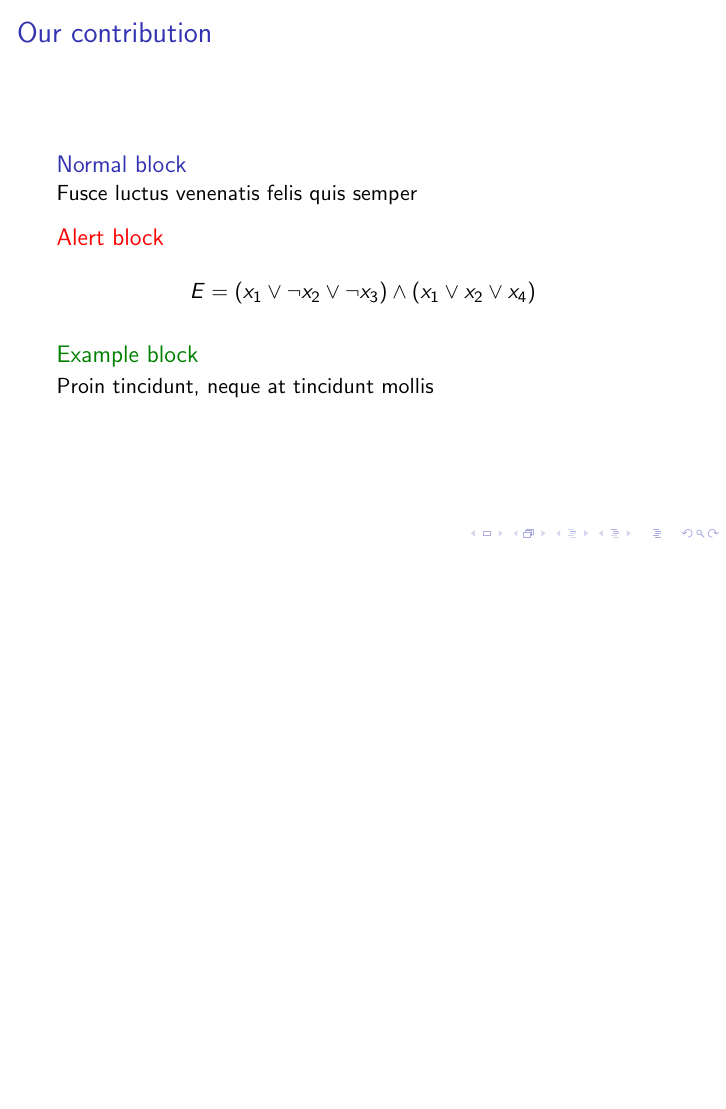
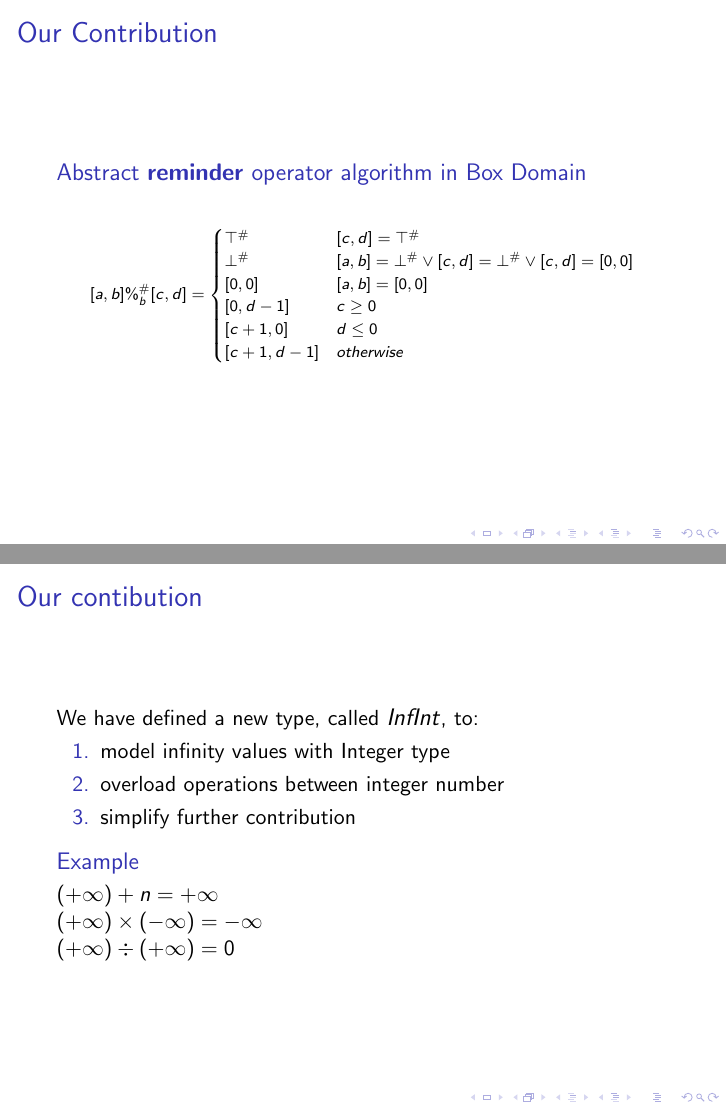
Before and after one commit to BottCode/SoftwareVerificationProjectPresentation, LaTeX slides (presentation/example.tex): page 10 of 10 before the commit and pages 10 and 11 of 12 after it, the two joined at a grey line, the shorter picture padded with empty space. Compiled offline with pdfLaTeX; a LaTeX package or settings file that is missing is left out.

Commit message:
andati avanti

```diff
--- a/presentation/example.tex
+++ b/presentation/example.tex
@@ -1,5 +1,5 @@
 \documentclass{beamer}
-
+\usepackage{listings}
 \usetheme{Padova}
 
 
@@ -97,19 +97,42 @@
 	\]
 
 	\end{frame}
+	\begin{frame}{Our Contribution}
+		\begin{block}{Abstract \textbf{reminder} operator algorithm in Box Domain}
+		\scriptsize
+		\[ [a,b] \%_{b}^\# [c,d] =
+		\begin{cases}
+		\top^\# & [c,d] = \top^\# \\
+		\bot^\# & [a,b] = \bot^\# \lor [c,d] = \bot^\# \lor [c,d] = [0,0] \\
+		[0,0] & [a,b] = [0,0] \\
+		[0,d-1] & c \geq 0\\
+		[c+1,0] & d \leq 0 \\
+		[c+1,d-1] & otherwise
+		\end{cases}
+		\]
+		\normalsize
+	\end{block}
 
-	\begin{frame}{Our contribution}
-		\begin{block}{Normal block}
-			Fusce luctus venenatis felis quis semper
-		\end{block}
+	\end{frame}
 
-		\begin{alertblock}{Alert block}
-			$$ E = (x_1 \vee \neg x_2 \vee \neg x_3) \wedge (x_1 \vee x_2 \vee x_4) $$
-		\end{alertblock}
+	\begin{frame}{Our contibution}
+		We have defined a new type, called \large\textit{InfInt}\normalsize, to:\\
+		\begin{enumerate}
+			\item model infinity values with Integer type
+			\item overload operations between integer number
+			\item simplify further contribution
+		\end{enumerate}
 
-		\begin{exampleblock}{Example block}
-			Proin tincidunt, neque at tincidunt mollis
-		\end{exampleblock}
+	\begin{block}{Example}
+		$(+\infty) + n = +\infty$\\
+		$(+\infty) \times (-\infty) = -\infty$  \\
+		$(+\infty) \div (+\infty) = 0$
+	\end{block}
+	\end{frame}
+
+	\section{Example}
+	\begin{frame}{First Example}
+
 	\end{frame}
 
 
```
Also changed, not shown: presentation/example.pdf (added), presentation/example.tex (6 more changed lines).
